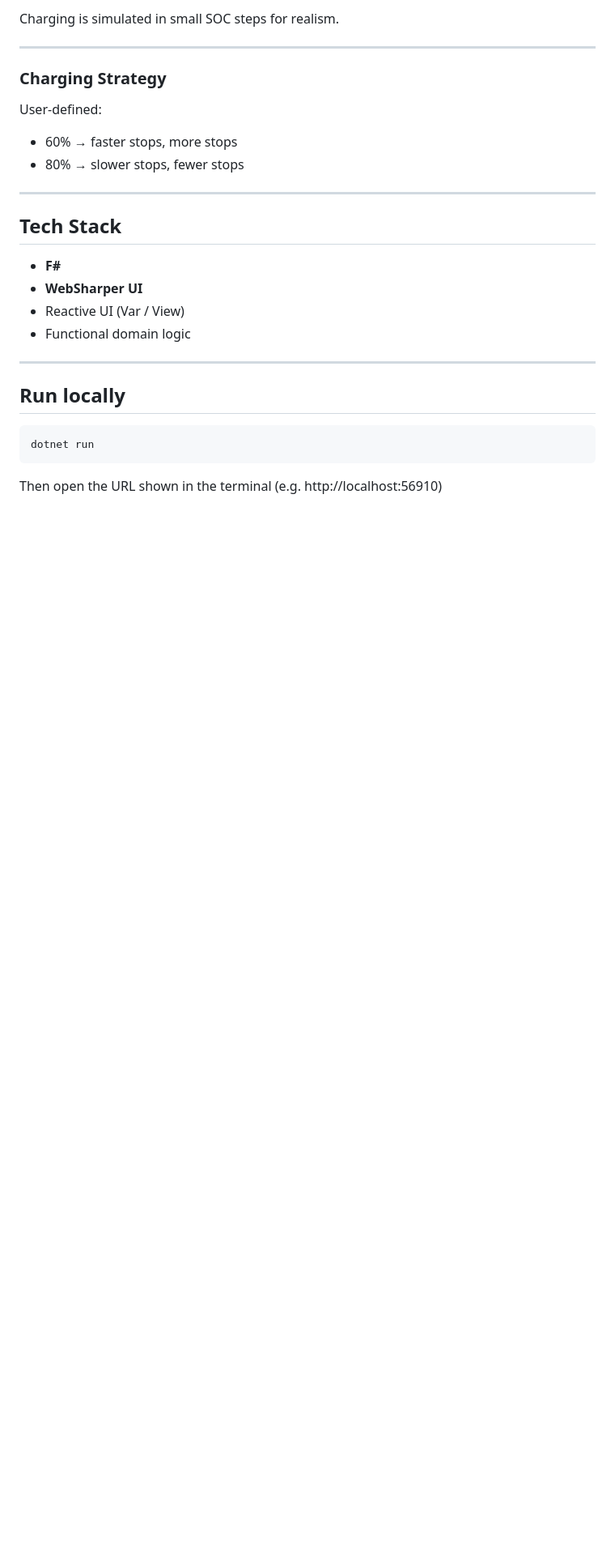
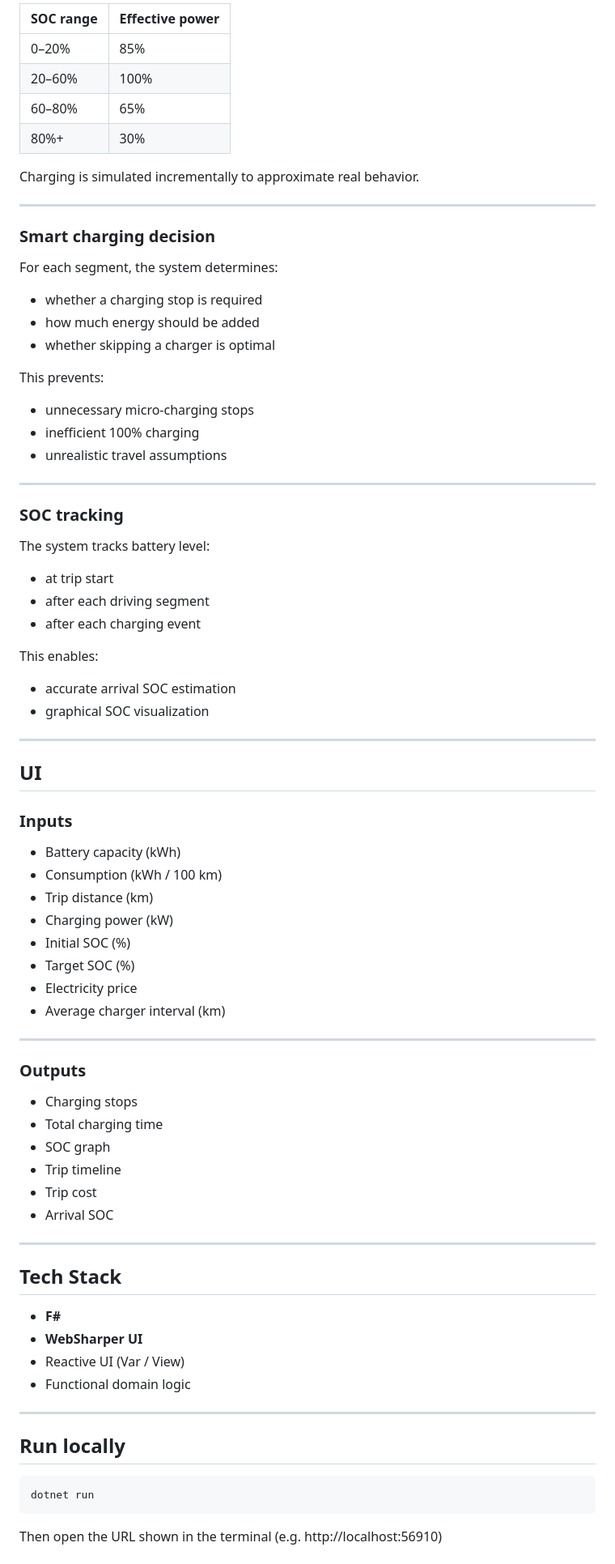
Before and after one commit to szrich83/voltroute, a Markdown page: README.md, the part around one of its changes. Shown at 81% size. Rendered like a GitHub page; blank space fills up the shorter version.

```diff
--- a/README.md
+++ b/README.md
@@ -71,14 +63,69 @@ Unlike basic calculators, VoltRoute simulates **real-world EV charging behavior*
 
-Charging is simulated in small SOC steps for realism.
+| SOC range | Effective power |
+| --------- | --------------- |
+| 0–20%     | 85%             |
+| 20–60%    | 100%            |
+| 60–80%    | 65%             |
+| 80%+      | 30%             |
+
+Charging is simulated incrementally to approximate real behavior.
 
 ---
 
-### Charging Strategy
+### Smart charging decision
 
-User-defined:
+For each segment, the system determines:
 
-- 60% → faster stops, more stops
-- 80% → slower stops, fewer stops
+- whether a charging stop is required
+- how much energy should be added
+- whether skipping a charger is optimal
+
+This prevents:
+
+- unnecessary micro-charging stops
+- inefficient 100% charging
+- unrealistic travel assumptions
+
+---
+
+### SOC tracking
+
+The system tracks battery level:
+
+- at trip start
+- after each driving segment
+- after each charging event
+
+This enables:
+
+- accurate arrival SOC estimation
+- graphical SOC visualization
+
+---
+
+## UI
+
+### Inputs
+
+- Battery capacity (kWh)
+- Consumption (kWh / 100 km)
+- Trip distance (km)
+- Charging power (kW)
+- Initial SOC (%)
+- Target SOC (%)
+- Electricity price
+- Average charger interval (km)
+
+---
+
+### Outputs
+
+- Charging stops
+- Total charging time
+- SOC graph
+- Trip timeline
+- Trip cost
+- Arrival SOC
 
 ---
 
```
Also changed, not shown: other parts of README.md (+36 -40 lines), docs/main.png, docs/results.png, docs/soc.png (added), 6 other files.
